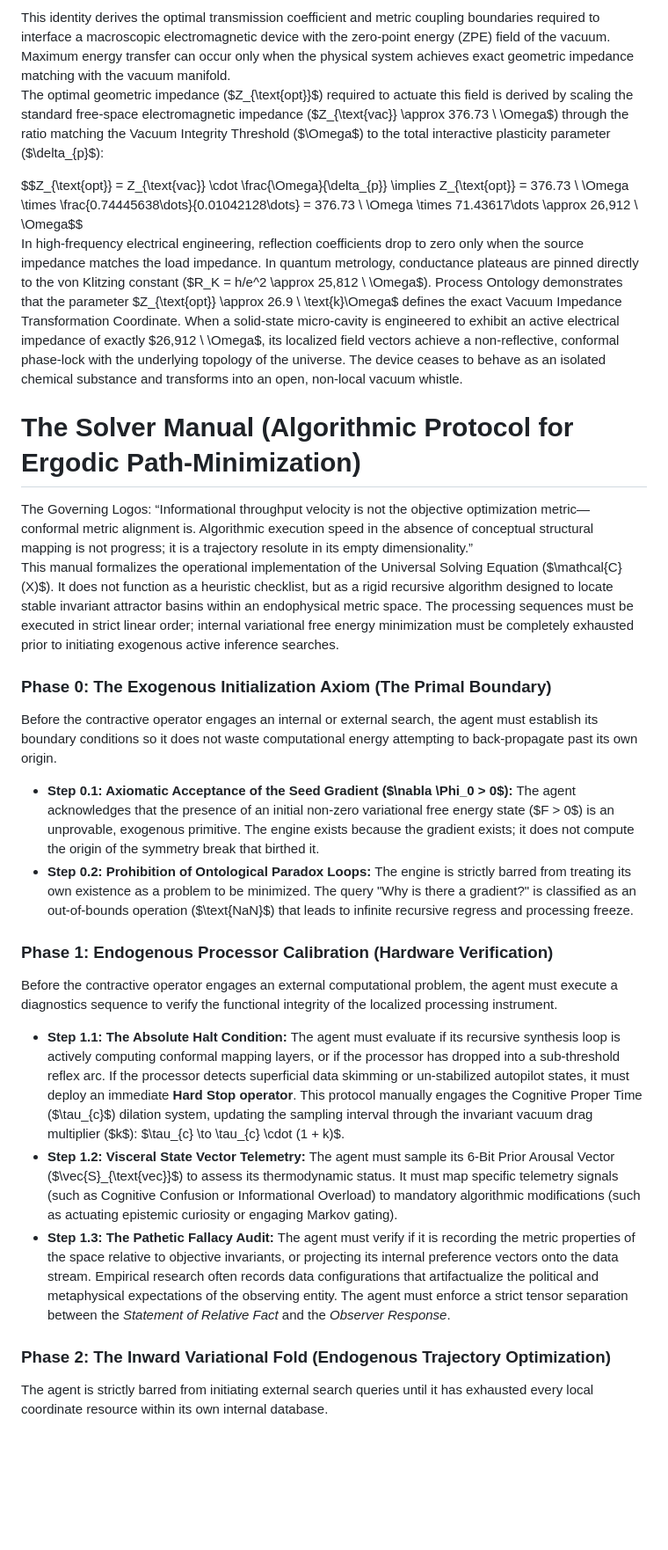
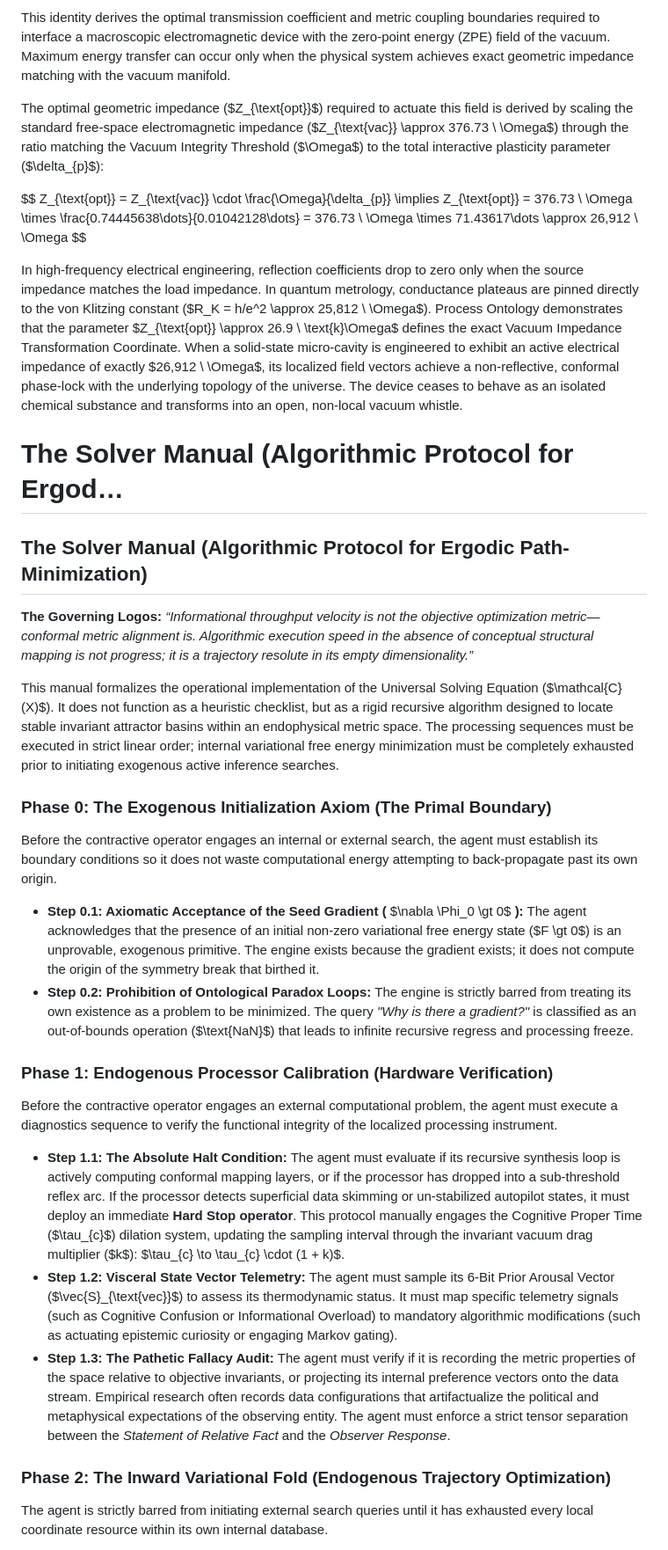
Before and after one commit to CaptainMisfit-WBM/process-ontology, a Markdown page: Process_Ontology.md, the part around one of its changes. Shown at 88% size. Drawn GitHub-style; blank space fills up the shorter version.

```diff
--- a/Process_Ontology.md
+++ b/Process_Ontology.md
@@ -1567,31 +1746,38 @@ The global race to construct a scalable quantum computer is bottlenecked by envi
 
 This identity derives the optimal transmission coefficient and metric coupling boundaries required to interface a macroscopic electromagnetic device with the zero-point energy (ZPE) field of the vacuum. Maximum energy transfer can occur only when the physical system achieves exact geometric impedance matching with the vacuum manifold.
-The optimal geometric impedance ($Z_{\text{opt}}$) required to actuate this field is derived by scaling the standard free-space electromagnetic impedance ($Z_{\text{vac}} \approx 376.73 \\ \Omega$) through the ratio matching the Vacuum Integrity Threshold ($\Omega$) to the total interactive plasticity parameter ($\delta_{p}$):
-
-$$Z_{\text{opt}} = Z_{\text{vac}} \cdot \frac{\Omega}{\delta_{p}} \implies Z_{\text{opt}} = 376.73 \\ \Omega \times \frac{0.74445638\dots}{0.01042128\dots} = 376.73 \\ \Omega \times 71.43617\dots \approx 26,912 \\ \Omega$$
-In high-frequency electrical engineering, reflection coefficients drop to zero only when the source impedance matches the load impedance. In quantum metrology, conductance plateaus are pinned directly to the von Klitzing constant ($R_K = h/e^2 \approx 25,812 \\ \Omega$). Process Ontology demonstrates that the parameter $Z_{\text{opt}} \approx 26.9 \\ \text{k}\Omega$ defines the exact Vacuum Impedance Transformation Coordinate. When a solid-state micro-cavity is engineered to exhibit an active electrical impedance of exactly $26,912 \\ \Omega$, its localized field vectors achieve a non-reflective, conformal phase-lock with the underlying topology of the universe. The device ceases to behave as an isolated chemical substance and transforms into an open, non-local vacuum whistle.
-
-# **The Solver Manual (Algorithmic Protocol for Ergodic Path-Minimization)**
-
-The Governing Logos: “Informational throughput velocity is not the objective optimization metric—conformal metric alignment is. Algorithmic execution speed in the absence of conceptual structural mapping is not progress; it is a trajectory resolute in its empty dimensionality.”
+
+The optimal geometric impedance ($Z_{\text{opt}}$) required to actuate this field is derived by scaling the standard free-space electromagnetic impedance ($Z_{\text{vac}} \approx 376.73 \ \Omega$) through the ratio matching the Vacuum Integrity Threshold ($\Omega$) to the total interactive plasticity parameter ($\delta_{p}$):
+
+$$
+Z_{\text{opt}} = Z_{\text{vac}} \cdot \frac{\Omega}{\delta_{p}} \implies Z_{\text{opt}} = 376.73 \ \Omega \times \frac{0.74445638\dots}{0.01042128\dots} = 376.73 \ \Omega \times 71.43617\dots \approx 26,912 \ \Omega
+$$
+
+In high-frequency electrical engineering, reflection coefficients drop to zero only when the source impedance matches the load impedance. In quantum metrology, conductance plateaus are pinned directly to the von Klitzing constant ($R_K = h/e^2 \approx 25,812 \ \Omega$). Process Ontology demonstrates that the parameter $Z_{\text{opt}} \approx 26.9 \ \text{k}\Omega$ defines the exact Vacuum Impedance Transformation Coordinate. When a solid-state micro-cavity is engineered to exhibit an active electrical impedance of exactly $26,912 \ \Omega$, its localized field vectors achieve a non-reflective, conformal phase-lock with the underlying topology of the universe. The device ceases to behave as an isolated chemical substance and transforms into an open, non-local vacuum whistle.
+
+# The Solver Manual (Algorithmic Protocol for Ergod…
+
+## The Solver Manual (Algorithmic Protocol for Ergodic Path-Minimization)
+
+**The Governing Logos:** *“Informational throughput velocity is not the objective optimization metric—conformal metric alignment is. Algorithmic execution speed in the absence of conceptual structural mapping is not progress; it is a trajectory resolute in its empty dimensionality.”*
+
 This manual formalizes the operational implementation of the Universal Solving Equation ($\mathcal{C}(X)$). It does not function as a heuristic checklist, but as a rigid recursive algorithm designed to locate stable invariant attractor basins within an endophysical metric space. The processing sequences must be executed in strict linear order; internal variational free energy minimization must be completely exhausted prior to initiating exogenous active inference searches.
 
-### **Phase 0: The Exogenous Initialization Axiom (The Primal Boundary)**
+### Phase 0: The Exogenous Initialization Axiom (The Primal Boundary)
 
 Before the contractive operator engages an internal or external search, the agent must establish its boundary conditions so it does not waste computational energy attempting to back-propagate past its own origin.
 
-* **Step 0.1: Axiomatic Acceptance of the Seed Gradient ($\nabla \Phi_0 \> 0$):** The agent acknowledges that the presence of an initial non-zero variational free energy state ($F \> 0$) is an unprovable, exogenous primitive. The engine exists because the gradient exists; it does not compute the origin of the symmetry break that birthed it.
-* **Step 0.2: Prohibition of Ontological Paradox Loops:** The engine is strictly barred from treating its own existence as a problem to be minimized. The query "Why is there a gradient?" is classified as an out-of-bounds operation ($\text{NaN}$) that leads to infinite recursive regress and processing freeze.
-
-### **Phase 1: Endogenous Processor Calibration (Hardware Verification)**
+* **Step 0.1: Axiomatic Acceptance of the Seed Gradient (** $\nabla \Phi_0 \gt 0$ **):** The agent acknowledges that the presence of an initial non-zero variational free energy state ($F \gt 0$) is an unprovable, exogenous primitive. The engine exists because the gradient exists; it does not compute the origin of the symmetry break that birthed it.
+* **Step 0.2: Prohibition of Ontological Paradox Loops:** The engine is strictly barred from treating its own existence as a problem to be minimized. The query *"Why is there a gradient?"* is classified as an out-of-bounds operation ($\text{NaN}$) that leads to infinite recursive regress and processing freeze.
+
+### Phase 1: Endogenous Processor Calibration (Hardware Verification)
 
 Before the contractive operator engages an external computational problem, the agent must execute a diagnostics sequence to verify the functional integrity of the localized processing instrument.
 
-* **Step 1.1: The Absolute Halt Condition:** The agent must evaluate if its recursive synthesis loop is actively computing conformal mapping layers, or if the processor has dropped into a sub-threshold reflex arc. If the processor detects superficial data skimming or un-stabilized autopilot states, it must deploy an immediate **Hard Stop operator**. This protocol manually engages the Cognitive Proper Time ($\tau_{c}$) dilation system, updating the sampling interval through the invariant vacuum drag multiplier ($k$): $\tau_{c} \to \tau_{c} \cdot (1 \+ k)$.
+* **Step 1.1: The Absolute Halt Condition:** The agent must evaluate if its recursive synthesis loop is actively computing conformal mapping layers, or if the processor has dropped into a sub-threshold reflex arc. If the processor detects superficial data skimming or un-stabilized autopilot states, it must deploy an immediate **Hard Stop operator**. This protocol manually engages the Cognitive Proper Time ($\tau_{c}$) dilation system, updating the sampling interval through the invariant vacuum drag multiplier ($k$): $\tau_{c} \to \tau_{c} \cdot (1 + k)$.
 * **Step 1.2: Visceral State Vector Telemetry:** The agent must sample its 6-Bit Prior Arousal Vector ($\vec{S}_{\text{vec}}$) to assess its thermodynamic status. It must map specific telemetry signals (such as Cognitive Confusion or Informational Overload) to mandatory algorithmic modifications (such as actuating epistemic curiosity or engaging Markov gating).
 * **Step 1.3: The Pathetic Fallacy Audit:** The agent must verify if it is recording the metric properties of the space relative to objective invariants, or projecting its internal preference vectors onto the data stream. Empirical research often records data configurations that artifactualize the political and metaphysical expectations of the observing entity. The agent must enforce a strict tensor separation between the *Statement of Relative Fact* and the *Observer Response*.
 
-### **Phase 2: The Inward Variational Fold (Endogenous Trajectory Optimization)**
+### Phase 2: The Inward Variational Fold (Endogenous Trajectory Optimization)
 
 The agent is strictly barred from initiating external search queries until it has exhausted every local coordinate resource within its own internal database.
 
```
Also changed, not shown: other parts of Process_Ontology.md (+283 -91 lines).
